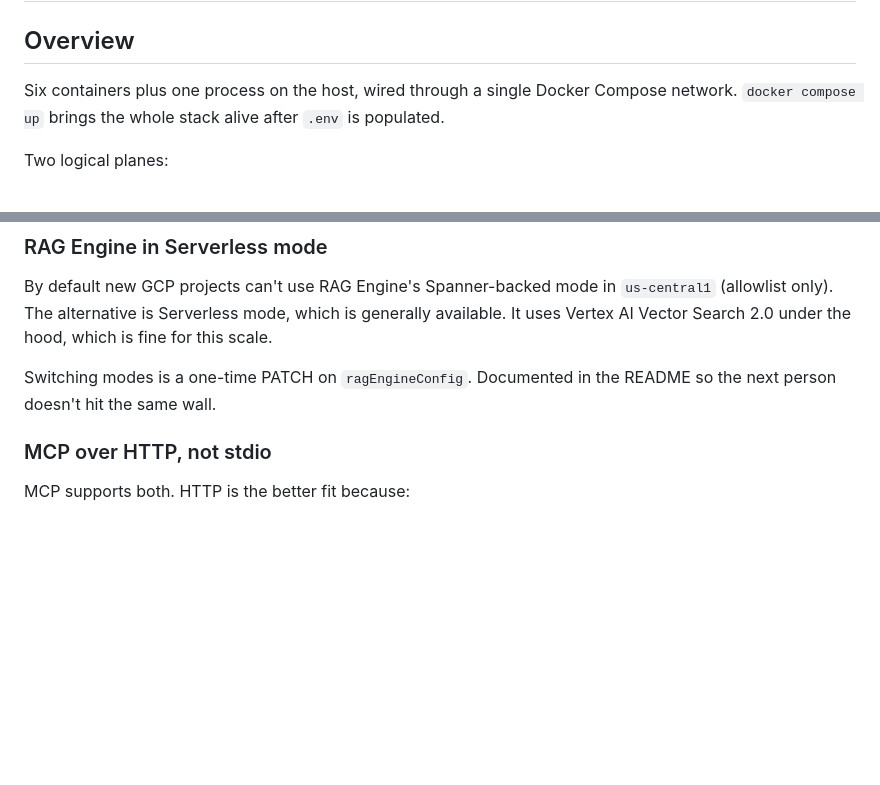
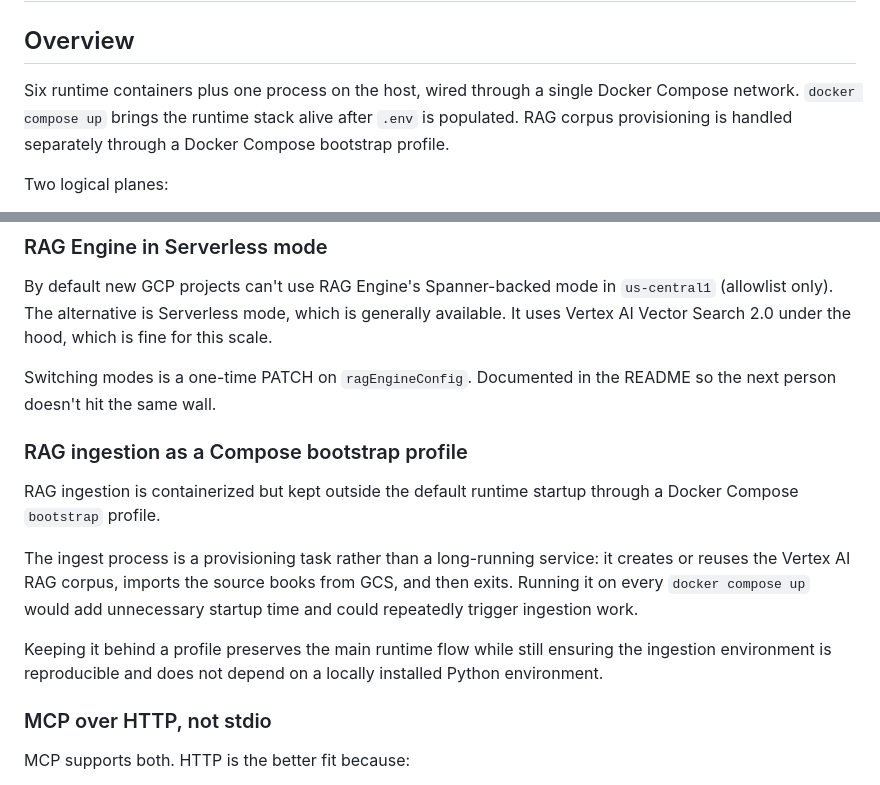
Before and after one commit to alexITanasa/ai-architect-assignment, a Markdown page: ARCHITECTURE.md, 2 parts joined by grey strips. GitHub-like rendering; blank space fills up the shorter version.

Commit message:
docs: document RAG bootstrap profile

```diff
--- a/ARCHITECTURE.md
+++ b/ARCHITECTURE.md
@@ -2,7 +2,7 @@
 
 ## Overview
 
-Six containers plus one process on the host, wired through a single Docker Compose network. `docker compose up` brings the whole stack alive after `.env` is populated.
+Six runtime containers plus one process on the host, wired through a single Docker Compose network. `docker compose up` brings the runtime stack alive after `.env` is populated. RAG corpus provisioning is handled separately through a Docker Compose bootstrap profile.
 
 Two logical planes:
 
@@ -46,6 +46,14 @@ If the extractor ever needed to serve queries at scale (multi-tenant dashboard,
 By default new GCP projects can't use RAG Engine's Spanner-backed mode in `us-central1` (allowlist only). The alternative is Serverless mode, which is generally available. It uses Vertex AI Vector Search 2.0 under the hood, which is fine for this scale.
 
 Switching modes is a one-time PATCH on `ragEngineConfig`. Documented in the README so the next person doesn't hit the same wall.
+
+### RAG ingestion as a Compose bootstrap profile
+
+RAG ingestion is containerized but kept outside the default runtime startup through a Docker Compose `bootstrap` profile.
+
+The ingest process is a provisioning task rather than a long-running service: it creates or reuses the Vertex AI RAG corpus, imports the source books from GCS, and then exits. Running it on every `docker compose up` would add unnecessary startup time and could repeatedly trigger ingestion work.
+
+Keeping it behind a profile preserves the main runtime flow while still ensuring the ingestion environment is reproducible and does not depend on a locally installed Python environment.
 
 ### MCP over HTTP, not stdio
 
```
